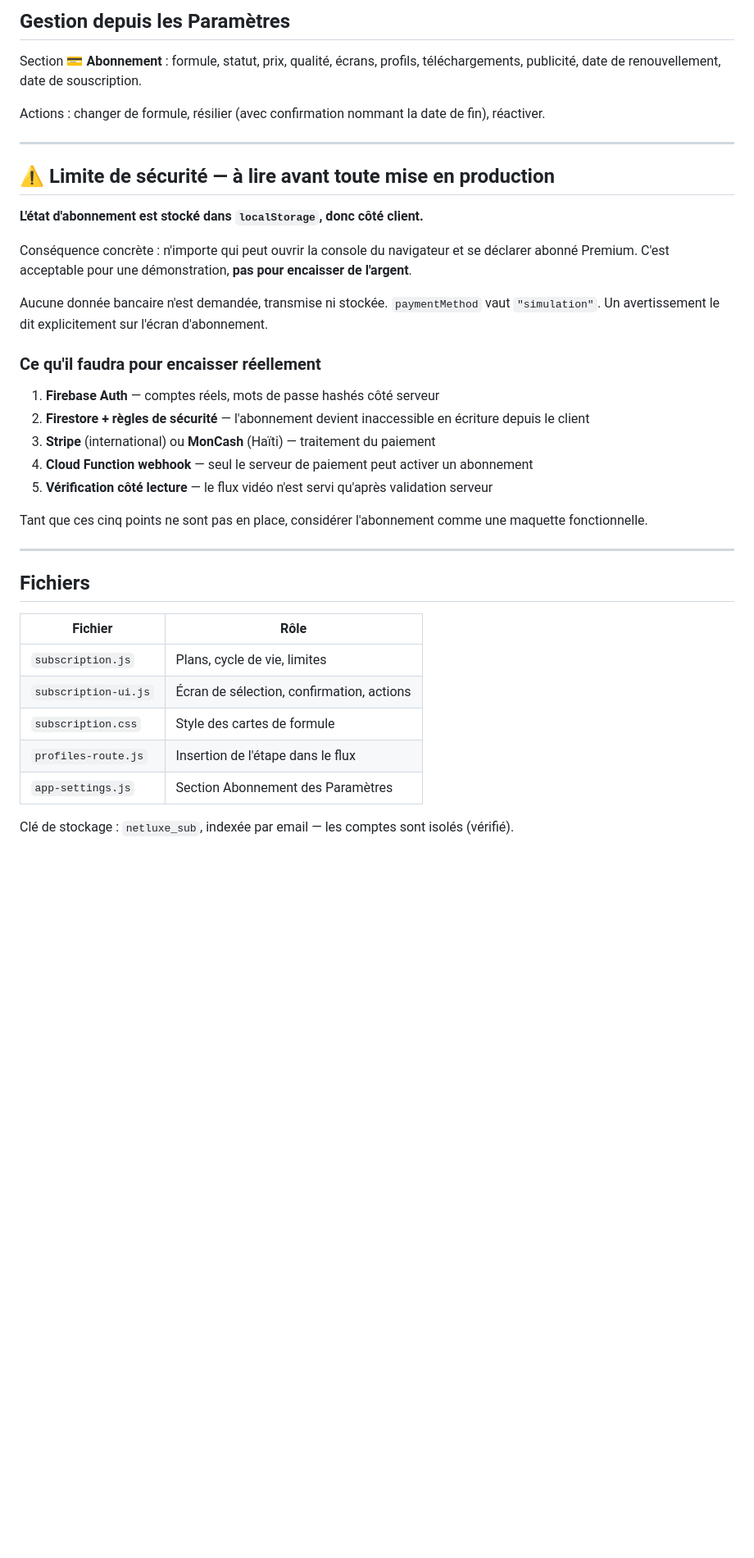
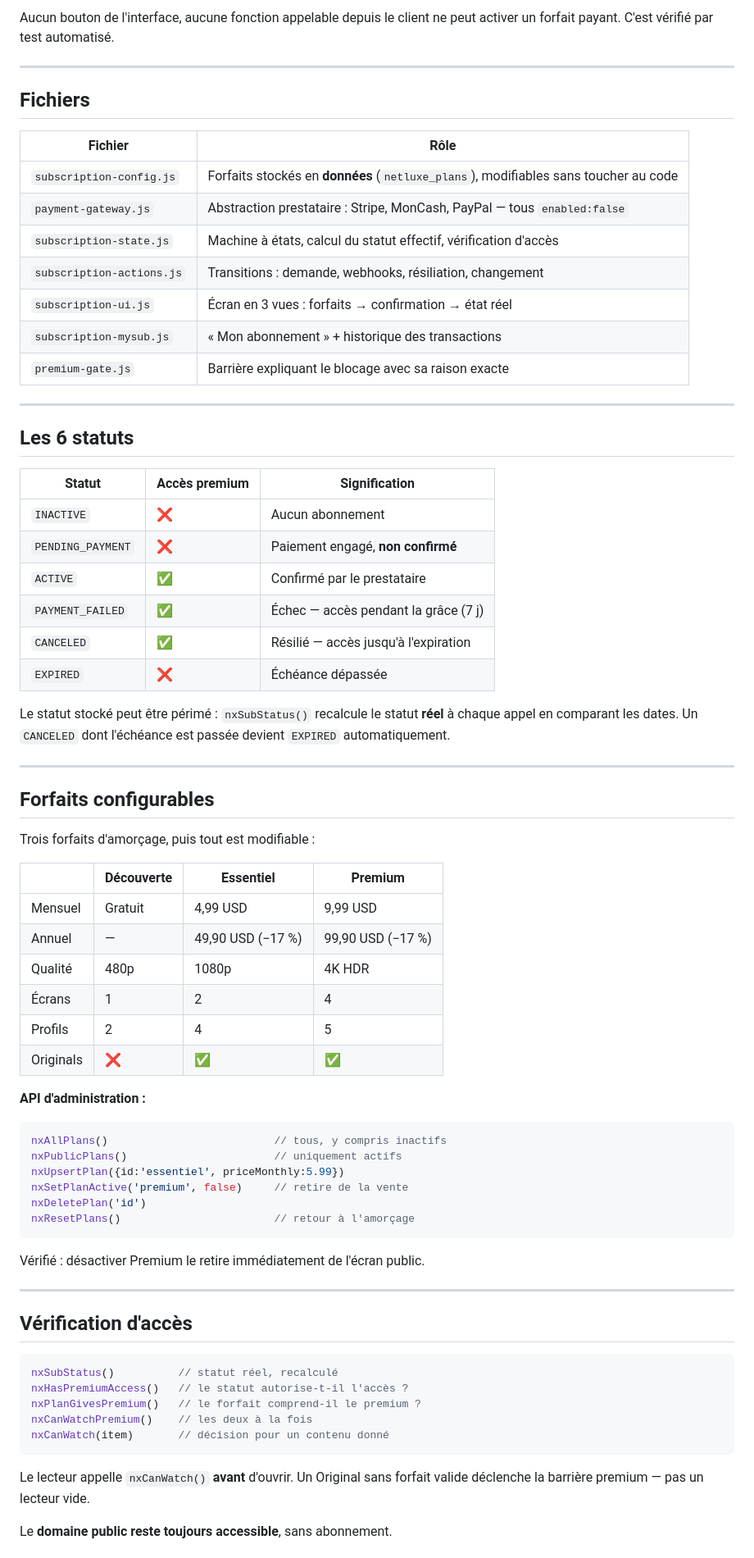
Before and after one commit to Sandroliam/NETLUXE-, a Markdown page: ABONNEMENT.md, the part around one of its changes. Shown at 82% size. Drawn GitHub-style; blank space fills up the shorter version.

Commit message:
docs: ABONNEMENT.md - architecture v22, 6 statuts, 5 etapes d activation du paiement

````diff
--- a/ABONNEMENT.md
+++ b/ABONNEMENT.md
@@ -61,28 +12,4 @@ Chaque opération est horodatée dans `sub.history`.
-## Gestion depuis les Paramètres
-
-Section **💳 Abonnement** : formule, statut, prix, qualité, écrans, profils, téléchargements, publicité, date de renouvellement, date de souscription.
-
-Actions : changer de formule, résilier (avec confirmation nommant la date de fin), réactiver.
-
----
-
-## ⚠️ Limite de sécurité — à lire avant toute mise en production
-
-**L'état d'abonnement est stocké dans `localStorage`, donc côté client.**
-
-Conséquence concrète : n'importe qui peut ouvrir la console du navigateur et se déclarer abonné Premium. C'est acceptable pour une démonstration, **pas pour encaisser de l'argent**.
-
-Aucune donnée bancaire n'est demandée, transmise ni stockée. `paymentMethod` vaut `"simulation"`. Un avertissement le dit explicitement sur l'écran d'abonnement.
-
-### Ce qu'il faudra pour encaisser réellement
-
-1. **Firebase Auth** — comptes réels, mots de passe hashés côté serveur
-2. **Firestore + règles de sécurité** — l'abonnement devient inaccessible en écriture depuis le client
-3. **Stripe** (international) ou **MonCash** (Haïti) — traitement du paiement
-4. **Cloud Function webhook** — seul le serveur de paiement peut activer un abonnement
-5. **Vérification côté lecture** — le flux vidéo n'est servi qu'après validation serveur
-
-Tant que ces cinq points ne sont pas en place, considérer l'abonnement comme une maquette fonctionnelle.
+Aucun bouton de l'interface, aucune fonction appelable depuis le client ne peut activer un forfait payant. C'est vérifié par test automatisé.
 
 ---
 
@@ -90,10 +17,70 @@ Tant que ces cinq points ne sont pas en place, considérer l'abonnement comme un
 
 | Fichier | Rôle |
 |---|---|
-| `subscription.js` | Plans, cycle de vie, limites |
-| `subscription-ui.js` | Écran de sélection, confirmation, actions |
-| `subscription.css` | Style des cartes de formule |
-| `profiles-route.js` | Insertion de l'étape dans le flux |
-| `app-settings.js` | Section Abonnement des Paramètres |
+| `subscription-config.js` | Forfaits stockés en **données** (`netluxe_plans`), modifiables sans toucher au code |
+| `payment-gateway.js` | Abstraction prestataire : Stripe, MonCash, PayPal — tous `enabled:false` |
+| `subscription-state.js` | Machine à états, calcul du statut effectif, vérification d'accès |
+| `subscription-actions.js` | Transitions : demande, webhooks, résiliation, changement |
+| `subscription-ui.js` | Écran en 3 vues : forfaits → confirmation → état réel |
+| `subscription-mysub.js` | « Mon abonnement » + historique des transactions |
+| `premium-gate.js` | Barrière expliquant le blocage avec sa raison exacte |
 
-Clé de stockage : `netluxe_sub`, indexée par email — les comptes sont isolés (vérifié).
+---
+
+## Les 6 statuts
+
+| Statut | Accès premium | Signification |
+|---|---|---|
+| `INACTIVE` | ❌ | Aucun abonnement |
+| `PENDING_PAYMENT` | ❌ | Paiement engagé, **non confirmé** |
+| `ACTIVE` | ✅ | Confirmé par le prestataire |
+| `PAYMENT_FAILED` | ✅ | Échec — accès pendant la grâce (7 j) |
+| `CANCELED` | ✅ | Résilié — accès jusqu'à l'expiration |
+| `EXPIRED` | ❌ | Échéance dépassée |
+
+Le statut stocké peut être périmé : `nxSubStatus()` recalcule le statut **réel** à chaque appel en comparant les dates. Un `CANCELED` dont l'échéance est passée devient `EXPIRED` automatiquement.
+
+---
+
+## Forfaits configurables
+
+Trois forfaits d'amorçage, puis tout est modifiable :
+
+| | Découverte | Essentiel | Premium |
+|---|---|---|---|
+| Mensuel | Gratuit | 4,99 USD | 9,99 USD |
+| Annuel | — | 49,90 USD (−17 %) | 99,90 USD (−17 %) |
+| Qualité | 480p | 1080p | 4K HDR |
+| Écrans | 1 | 2 | 4 |
+| Profils | 2 | 4 | 5 |
+| Originals | ❌ | ✅ | ✅ |
+
+**API d'administration :**
+
+```js
+nxAllPlans()                          // tous, y compris inactifs
+nxPublicPlans()                       // uniquement actifs
+nxUpsertPlan({id:'essentiel', priceMonthly:5.99})
+nxSetPlanActive('premium', false)     // retire de la vente
+nxDeletePlan('id')
+nxResetPlans()                        // retour à l'amorçage
+```
+
+Vérifié : désactiver Premium le retire immédiatement de l'écran public.
+
+---
+
+## Vérification d'accès
+
+```js
+nxSubStatus()          // statut réel, recalculé
+nxHasPremiumAccess()   // le statut autorise-t-il l'accès ?
+nxPlanGivesPremium()   // le forfait comprend-il le premium ?
+nxCanWatchPremium()    // les deux à la fois
+nxCanWatch(item)       // décision pour un contenu donné
+```
+
+Le lecteur appelle `nxCanWatch()` **avant** d'ouvrir. Un Original sans forfait valide déclenche la barrière premium — pas un lecteur vide.
+
+Le **domaine public reste toujours accessible**, sans abonnement.
+
````
Also changed, not shown: other parts of ABONNEMENT.md (+93 -54 lines).
